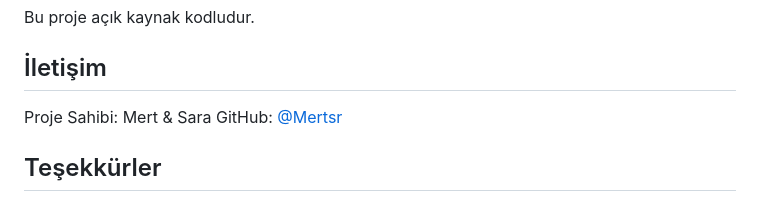
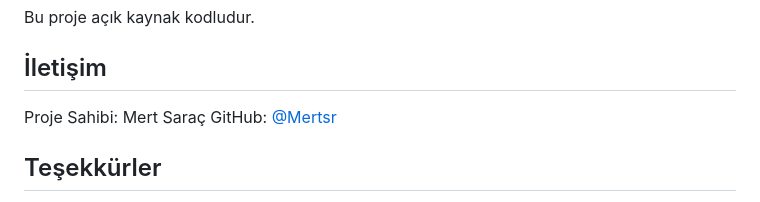
Before and after one commit to Mertsr/AndroidChess, a Markdown page: README.md, the part around the change. GitHub-like rendering.

Commit message:
Update project owner name in README

```diff
--- a/README.md
+++ b/README.md
@@ -224,7 +224,7 @@ Bu proje açık kaynak kodludur.
 
 ## İletişim
 
-Proje Sahibi: Mert & Sara
+Proje Sahibi: Mert Saraç
 GitHub: [@Mertsr](https://github.com/Mertsr)
 
 ## Teşekkürler
```
